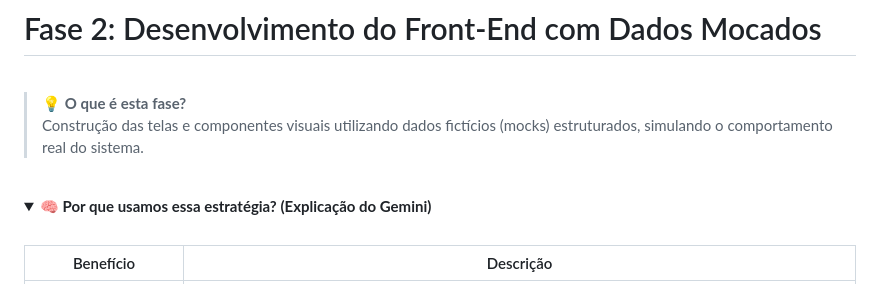
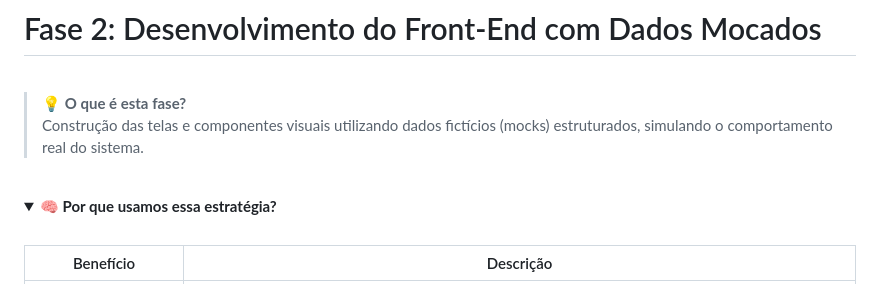
Before and after one commit to Zadoque/Rep_Max_POODEV, a Markdown page: README.md, the part around the change. Drawn GitHub-style; folded sections open.

Commit message:
Update summary text in README.md

```diff
--- a/README.md
+++ b/README.md
@@ -45,7 +45,7 @@ Dentro da pasta documentacao, tem o arquivo main.tex e o compilado dele main.pd
 <br>
 
 <details>
-  <summary><strong>🧠 Por que usamos essa estratégia? (Explicação do Gemini)</strong></summary>
+  <summary><strong>🧠 Por que usamos essa estratégia?</strong></summary>
   <br>
 
   <table>
```
